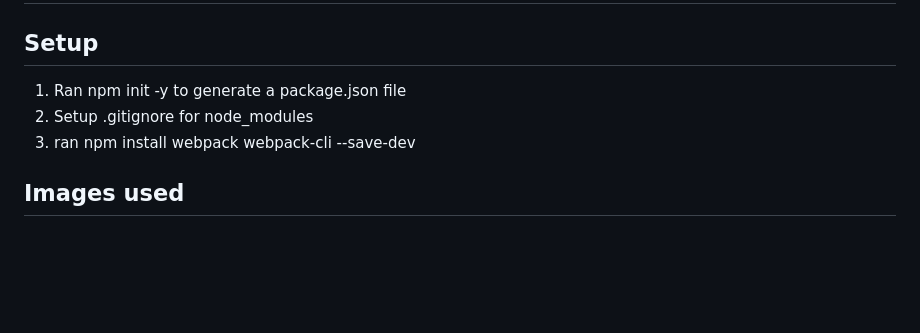
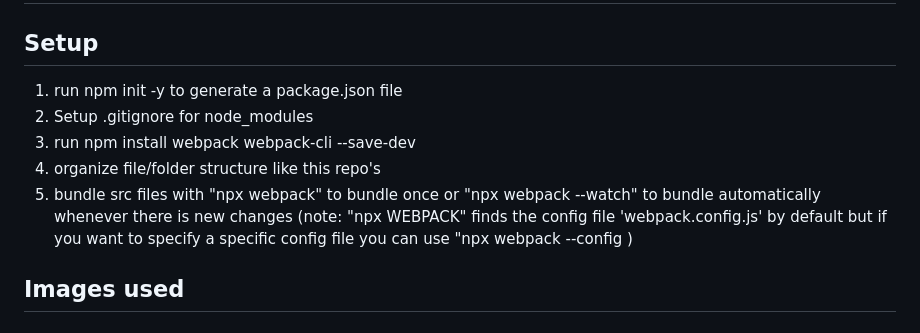
Before and after one commit to momoproblems/js-resturant-page, a Markdown page: README.md, the part around the change. Drawn GitHub-style; blank space fills up the shorter version.

Commit message:
updated comments

```diff
--- a/README.md
+++ b/README.md
@@ -1,9 +1,11 @@
 # js-resturant-page
 
 ## Setup
-1. Ran npm init -y to generate a package.json file
+1. run npm init -y to generate a package.json file
 2. Setup .gitignore for node_modules
-3. ran npm install webpack webpack-cli --save-dev
+3. run npm install webpack webpack-cli --save-dev
+4. organize file/folder structure like this repo's
+5. bundle src files with "npx webpack" to bundle once or "npx webpack --watch" to bundle automatically whenever there is new changes (note: "npx WEBPACK" finds the config file 'webpack.config.js' by default but if you want to specify a specific config file you can use "npx webpack --config <config file name>)
 
 ## Images used
 # HOME
```
